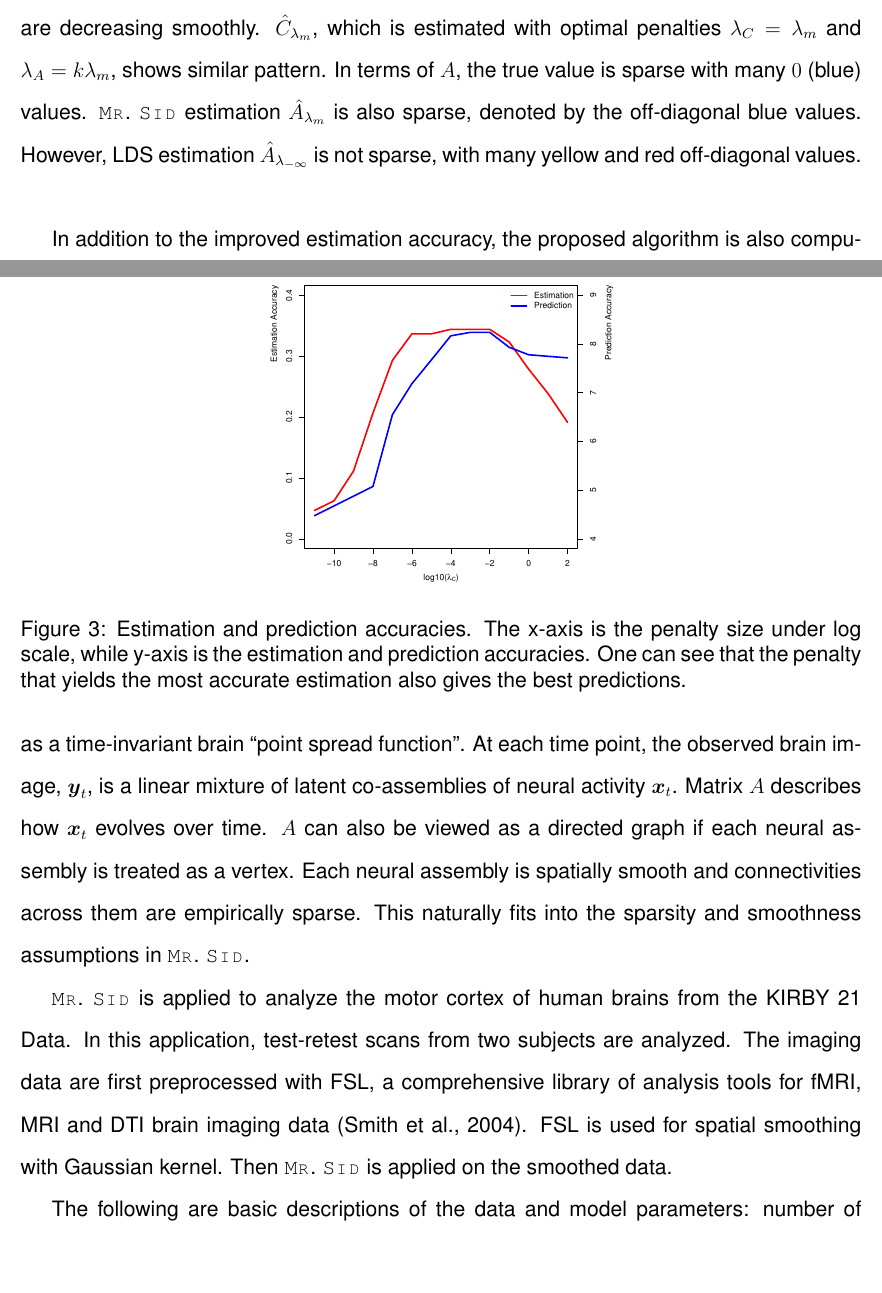
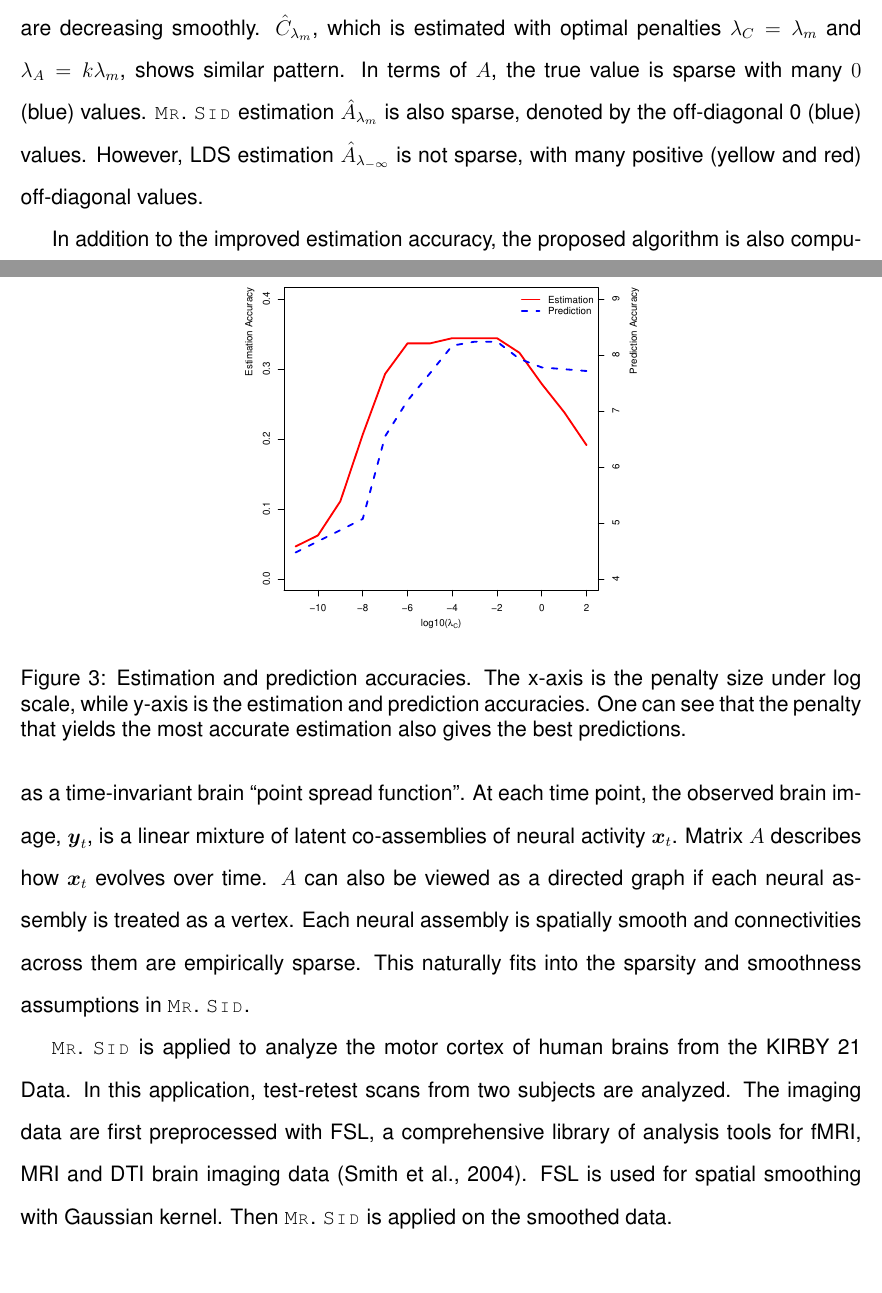
Before and after one commit to shachen/PLDS, a LaTeX document (Draft/JASA Manuscript.tex): two parts of pages 19 and 21 of 30, joined at a grey line, cut so that both start at the same text, the shorter picture padded with empty space. Compiled offline with pdfLaTeX.

Commit message:
jasa manu update

```diff
--- a/Draft/JASA Manuscript.tex
+++ b/Draft/JASA Manuscript.tex
@@ -432,7 +432,7 @@ Estimation accuracies are plotted against penalty size $\lambda_C$ in Figure \ol
 \end{figure}
 
 
-As a concrete example, estimations from both methods are compared to the true values of parameters in Figure \oldref{fig:heatmap}. One can see that true values in each column of $C$ matrix are decreasing smoothly. $\hat{C}_{\lambda_m}$, which is estimated with optimal penalties $\lambda_C = \lambda_m$ and $\lambda_A = k\lambda_m$, shows similar pattern. In terms of $A$, the true value is sparse with many $0$ (blue) values. \mrsid~estimation $\hat{A}_{\lambda_m}$ is also sparse, denoted by the off-diagonal blue values. However, LDS estimation $\hat{A}_{\lambda_{-\infty}}$ is not sparse, with many yellow and red off-diagonal values.
+As a concrete example, estimations from both methods are compared to the true values of parameters in Figure \oldref{fig:heatmap}. One can see that true values in each column of $C$ matrix are decreasing smoothly. $\hat{C}_{\lambda_m}$, which is estimated with optimal penalties $\lambda_C = \lambda_m$ and $\lambda_A = k\lambda_m$, shows similar pattern. In terms of $A$, the true value is sparse with many $0$ (blue) values. \mrsid~estimation $\hat{A}_{\lambda_m}$ is also sparse, denoted by the off-diagonal 0 (blue) values. However, LDS estimation $\hat{A}_{\lambda_{-\infty}}$ is not sparse, with many positive (yellow and red) off-diagonal values.
 \begin{figure}
  \centering
  \includegraphics[scale=.6]{./figures/heatmap-figure-1}
@@ -462,7 +462,7 @@ Another perspective when considering \mrsid~model is its ability to make predict
 
 \begin{figure}
 \centering
-\includegraphics[scale=0.4]{./figures/est-pred-accuracy.pdf}
+\includegraphics[scale=0.46]{./figures/est-pred-accuracy.pdf}
 \captionof{figure}{Estimation and prediction accuracies. The x-axis is the penalty size under log scale, while y-axis is the estimation and prediction accuracies. One can see that the penalty that yields the most accurate estimation also gives the best predictions.}
 \label{fig:estpredaccuracy}
 \end{figure}
```
Also changed, not shown: Draft/JASA Manuscript Blinded.pdf, Draft/JASA Manuscript.pdf, Draft/figures/est-pred-accuracy.pdf, Figures/pdf/p-300-d-10-T-100-sim3-accuracy.pdf, 3 other files.
